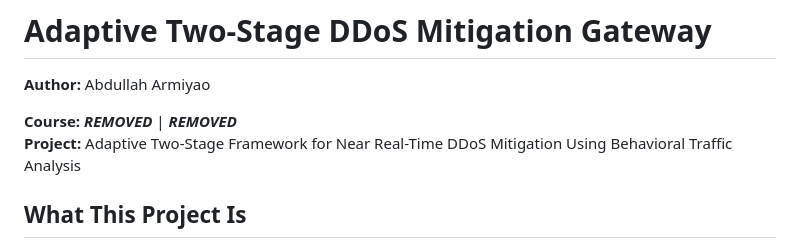
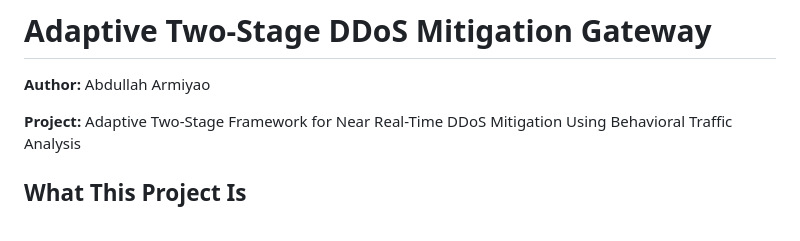
Before and after one commit to AbdullahArmiyao/ddos-reduction-system, a Markdown page: README.md, the part around the change. Rendered like a GitHub page.

Commit message:
uodate README

```diff
--- a/README.md
+++ b/README.md
@@ -2,7 +2,6 @@
 
 **Author:** Abdullah Armiyao
 
-**Course:** ***REMOVED*** | ***REMOVED***
 **Project:** Adaptive Two-Stage Framework for Near Real-Time DDoS Mitigation Using Behavioral Traffic Analysis
 
 
```
